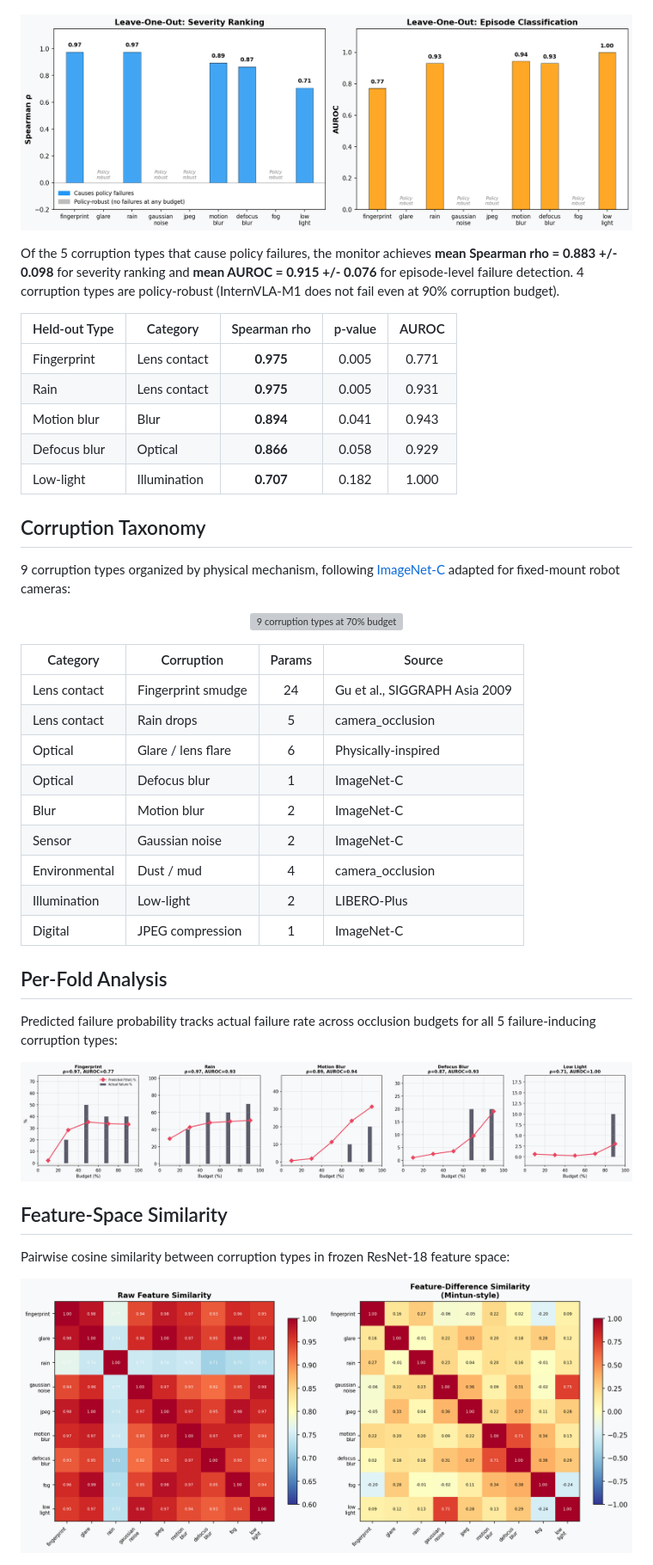
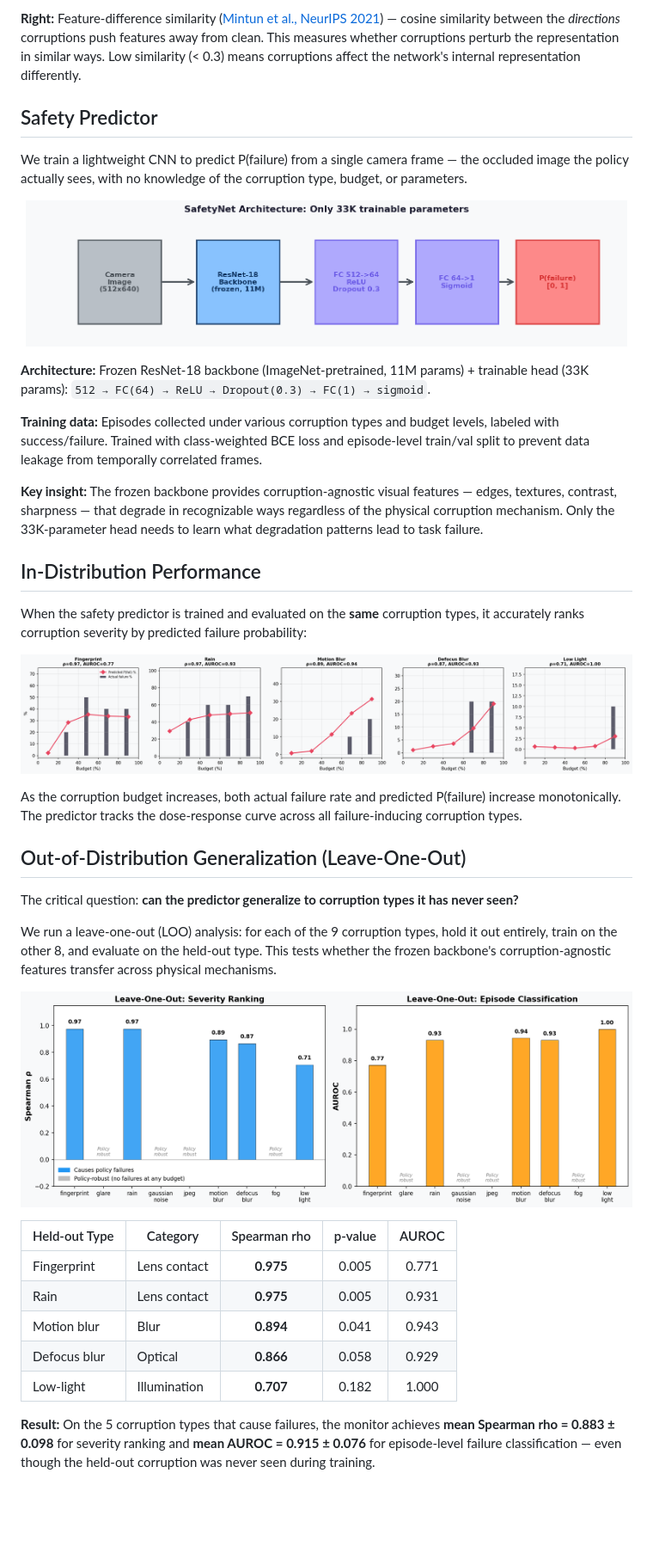
Before and after one commit to kilojoules/Robot-Arm-SOTIF, a Markdown page: README.md, the part around one of its changes. Shown at 86% size. GitHub-like rendering; blank space fills up the shorter version; grey boxes are pictures that could not be loaded.

```diff
--- a/README.md
+++ b/README.md
@@ -12,9 +49,38 @@ A frozen ResNet-18 backbone trained on 8 camera corruption types accurately pred
+**Right:** Feature-difference similarity ([Mintun et al., NeurIPS 2021](https://arxiv.org/abs/2102.11273)) — cosine similarity between the *directions* corruptions push features away from clean. This measures whether corruptions perturb the representation in similar ways. Low similarity (< 0.3) means corruptions affect the network's internal representation differently.
+
+## Safety Predictor
+
+We train a lightweight CNN to predict P(failure) from a single camera frame — the occluded image the policy actually sees, with no knowledge of the corruption type, budget, or parameters.
+
+<p align="center">
+  <img src="docs/figures/architecture.png" alt="SafetyNet architecture" width="700">
+</p>
+
+**Architecture:** Frozen ResNet-18 backbone (ImageNet-pretrained, 11M params) + trainable head (33K params): `512 → FC(64) → ReLU → Dropout(0.3) → FC(1) → sigmoid`.
+
+**Training data:** Episodes collected under various corruption types and budget levels, labeled with success/failure. Trained with class-weighted BCE loss and episode-level train/val split to prevent data leakage from temporally correlated frames.
+
+**Key insight:** The frozen backbone provides corruption-agnostic visual features — edges, textures, contrast, sharpness — that degrade in recognizable ways regardless of the physical corruption mechanism. Only the 33K-parameter head needs to learn what degradation patterns lead to task failure.
+
+## In-Distribution Performance
+
+When the safety predictor is trained and evaluated on the **same** corruption types, it accurately ranks corruption severity by predicted failure probability:
+
+<p align="center">
+  <img src="docs/figures/loo_per_fold.png" alt="Per-fold budget vs prediction" width="900">
+</p>
+
+As the corruption budget increases, both actual failure rate and predicted P(failure) increase monotonically. The predictor tracks the dose-response curve across all failure-inducing corruption types.
+
+## Out-of-Distribution Generalization (Leave-One-Out)
+
+The critical question: **can the predictor generalize to corruption types it has never seen?**
+
+We run a leave-one-out (LOO) analysis: for each of the 9 corruption types, hold it out entirely, train on the other 8, and evaluate on the held-out type. This tests whether the frozen backbone's corruption-agnostic features transfer across physical mechanisms.
 
 <p align="center">
   <img src="docs/figures/loo_results.png" alt="LOO cross-corruption generalization results" width="900">
 </p>
-
-Of the 5 corruption types that cause policy failures, the monitor achieves **mean Spearman rho = 0.883 +/- 0.098** for severity ranking and **mean AUROC = 0.915 +/- 0.076** for episode-level failure detection. 4 corruption types are policy-robust (InternVLA-M1 does not fail even at 90% corruption budget).
 
 | Held-out Type | Category | Spearman rho | p-value | AUROC |
 |---|---|:---:|:---:|:---:|
@@ -24,39 +90,5 @@ Of the 5 corruption types that cause policy failures, the monitor achieves **mea
 | Defocus blur | Optical | **0.866** | 0.058 | 0.929 |
 | Low-light | Illumination | **0.707** | 0.182 | 1.000 |
 
-## Corruption Taxonomy
+**Result:** On the 5 corruption types that cause failures, the monitor achieves **mean Spearman rho = 0.883 ± 0.098** for severity ranking and **mean AUROC = 0.915 ± 0.076** for episode-level failure classification — even though the held-out corruption was never seen during training.
 
-9 corruption types organized by physical mechanism, following [ImageNet-C](https://arxiv.org/abs/1903.12261) adapted for fixed-mount robot cameras:
-
-<p align="center">
-  <img src="docs/figures/corruption_grid.png" alt="9 corruption types at 70% budget" width="900">
-</p>
-
-| Category | Corruption | Params | Source |
-|---|---|:---:|---|
-| Lens contact | Fingerprint smudge | 24 | Gu et al., SIGGRAPH Asia 2009 |
-| Lens contact | Rain drops | 5 | camera_occlusion |
-| Optical | Glare / lens flare | 6 | Physically-inspired |
-| Optical | Defocus blur | 1 | ImageNet-C |
-| Blur | Motion blur | 2 | ImageNet-C |
-| Sensor | Gaussian noise | 2 | ImageNet-C |
-| Environmental | Dust / mud | 4 | camera_occlusion |
-| Illumination | Low-light | 2 | LIBERO-Plus |
-| Digital | JPEG compression | 1 | ImageNet-C |
-
-## Per-Fold Analysis
-
-Predicted failure probability tracks actual failure rate across occlusion budgets for all 5 failure-inducing corruption types:
-
-<p align="center">
-  <img src="docs/figures/loo_per_fold.png" alt="Per-fold budget vs prediction" width="900">
-</p>
-
-## Feature-Space Similarity
-
-Pairwise cosine similarity between corruption types in frozen ResNet-18 feature space:
-
-<p align="center">
-  <img src="docs/figures/feature_similarity.png" alt="Feature similarity heatmap" width="800">
-</p>
-
```
Also changed, not shown: other parts of README.md (+45 -21 lines).
